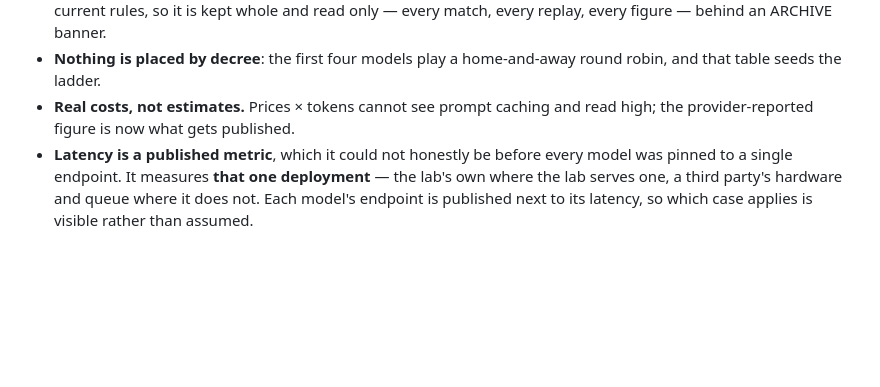
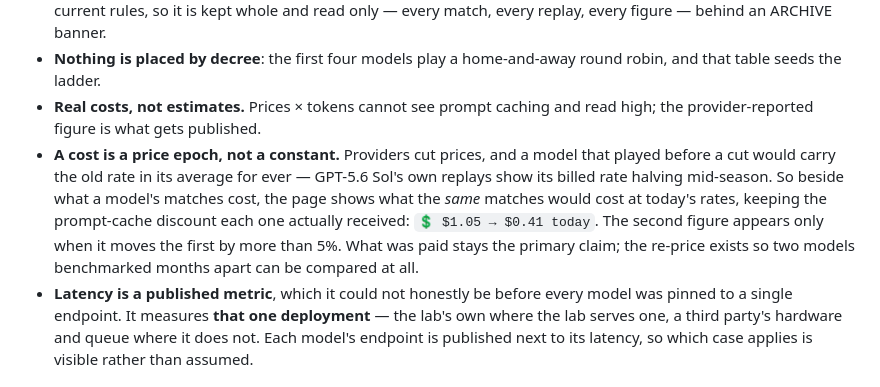
Before and after one commit to Macmachi/ageofllm-benchmark-viewer, a Markdown page: README.md, the part around the change. Rendered like a GitHub page; blank space fills up the shorter version.

Commit message:
A published cost is a price epoch, not a constant
The methodology list claimed real provider-billed costs and stopped there,
which left a reader to assume the figures were comparable across models. They
were not: GPT-5.6 Sol's billed rate halved mid-season, and six of its ten
matches carry the old rate into its average for ever.

The page now shows what the same matches would cost at today's rates beside
what they did cost, keeping the prompt-cache discount each one actually
received. Documented here because it changes how the cost column should be
read, not as a release note.

Co-Authored-By: Claude Opus 5 (1M context) <noreply@anthropic.com>

```diff
--- a/README.md
+++ b/README.md
@@ -176,7 +176,15 @@ compared inside that tie rather than over careers.
 - **Nothing is placed by decree**: the first four models play a home-and-away
   round robin, and that table seeds the ladder.
 - **Real costs, not estimates.** Prices × tokens cannot see prompt caching and
-  read high; the provider-reported figure is now what gets published.
+  read high; the provider-reported figure is what gets published.
+- **A cost is a price epoch, not a constant.** Providers cut prices, and a model
+  that played before a cut would carry the old rate in its average for ever —
+  GPT-5.6 Sol's own replays show its billed rate halving mid-season. So beside
+  what a model's matches cost, the page shows what the *same* matches would cost
+  at today's rates, keeping the prompt-cache discount each one actually
+  received: `💲 $1.05 → $0.41 today`. The second figure appears only when it
+  moves the first by more than 5%. What was paid stays the primary claim; the
+  re-price exists so two models benchmarked months apart can be compared at all.
 - **Latency is a published metric**, which it could not honestly be before every
   model was pinned to a single endpoint. It measures **that one deployment** —
   the lab's own where the lab serves one, a third party's hardware and queue
```
